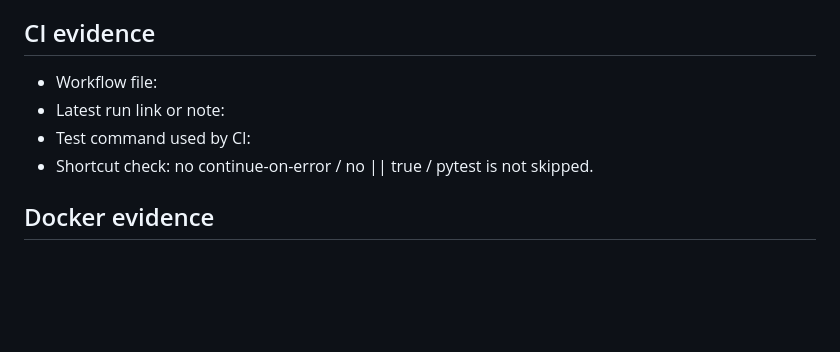
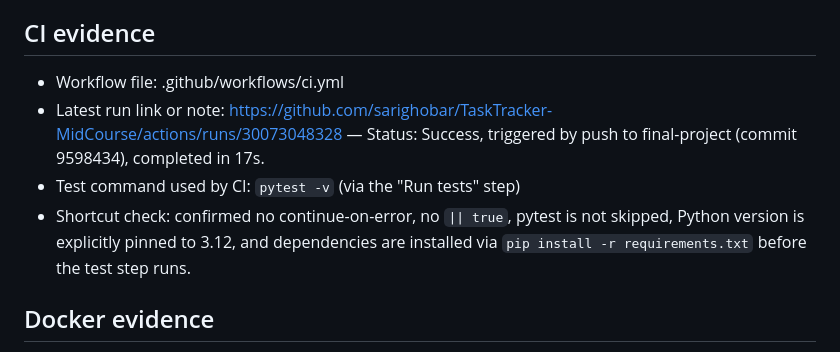
Before and after one commit to sarighobar/TaskTracker-MidCourse, a Markdown page: docs/release-evidence.md, the part around the change. GitHub-like rendering; blank space fills up the shorter version.

Commit message:
Add CI evidence to release-evidence.md

```diff
--- a/docs/release-evidence.md
+++ b/docs/release-evidence.md
@@ -48,10 +48,10 @@ tests/test_tasks.py::test_disallowed_transition_raises_400 PASSED [100%]
 - **Notes on this baseline:** `Frontend/` was renamed to `frontend/` (lowercase) for consistency with the required repository structure and to avoid case-sensitivity issues in CI/Docker (Linux is case-sensitive; Windows is not). `app/main.py`'s `FileResponse("Frontend/index.html")` was updated to `FileResponse("frontend/index.html")` to match. This is a documentation-supported path correction, not a new feature -- re-running the full test suite and the manual frontend check above confirms nothing broke as a result.
 
 ## CI evidence
-- Workflow file:
-- Latest run link or note:
-- Test command used by CI:
-- Shortcut check: no continue-on-error / no || true / pytest is not skipped.
+- Workflow file: .github/workflows/ci.yml
+- Latest run link or note: https://github.com/sarighobar/TaskTracker-MidCourse/actions/runs/30073048328 — Status: Success, triggered by push to final-project (commit 9598434), completed in 17s.
+- Test command used by CI: `pytest -v` (via the "Run tests" step)
+- Shortcut check: confirmed no continue-on-error, no `|| true`, pytest is not skipped, Python version is explicitly pinned to 3.12, and dependencies are installed via `pip install -r requirements.txt` before the test step runs.
 
 ## Docker evidence
 - Build command:
```
